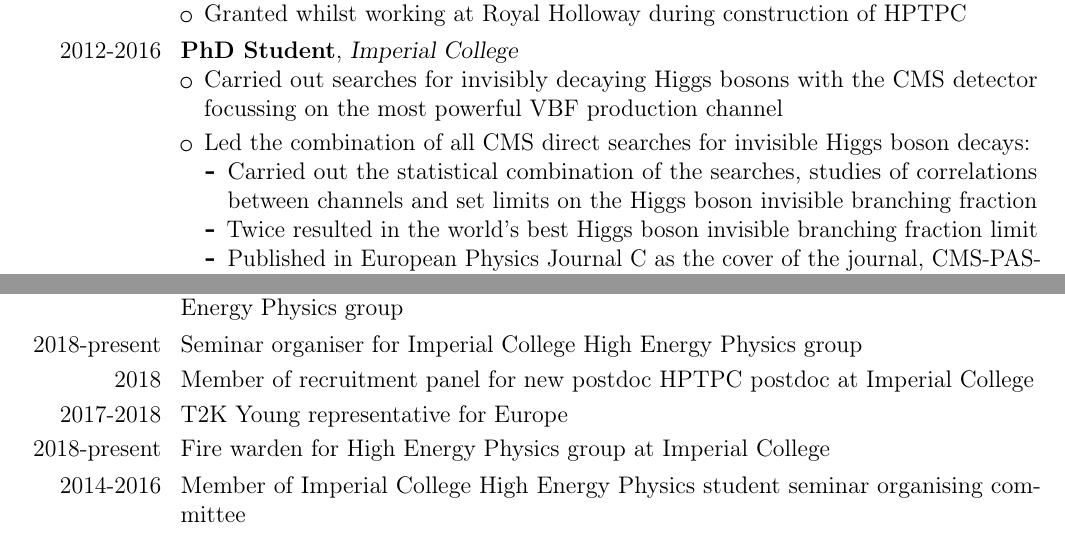
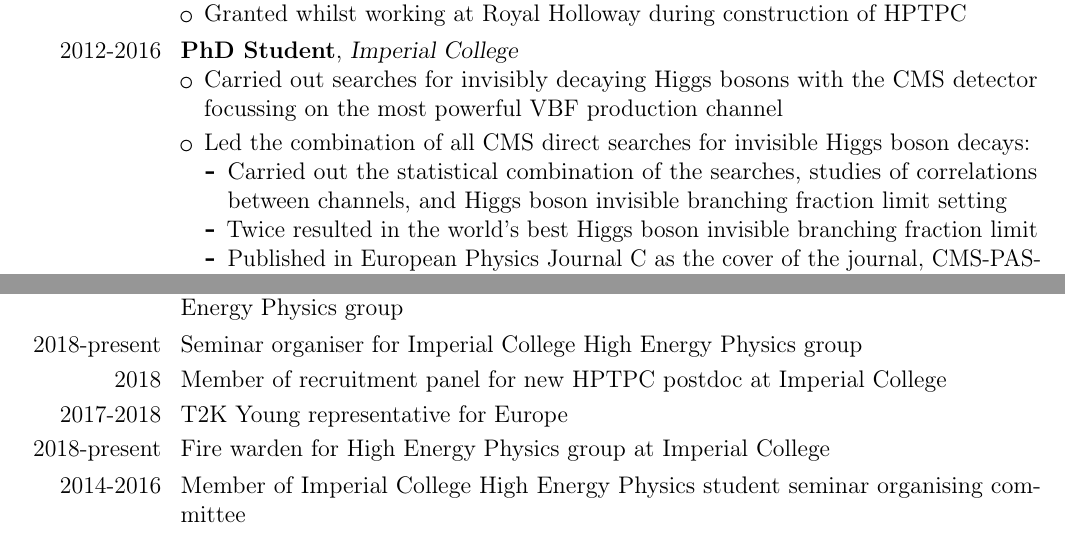
Before and after one commit to pjdunne/CV, a LaTeX CV (pdunneCV.tex): two parts of pages 1 and 5 of 6, joined at a grey line, cut so that both start at the same text. Compiled offline with pdfLaTeX.

Commit message:
UCL job submission version

```diff
--- a/pdunneCV.tex
+++ b/pdunneCV.tex
@@ -73,7 +73,7 @@
     \vspace{.1cm}
     \myitem Led the combination of all CMS direct searches for invisible Higgs boson decays:
     \begin{itemize}
-      \myitem Carried out the statistical combination of the searches, studies of correlations between channels and set limits on the Higgs boson invisible branching fraction
+      \myitem Carried out the statistical combination of the searches, studies of correlations between channels, and Higgs boson invisible branching fraction limit setting
       \myitem Twice resulted in the world's best Higgs boson invisible branching fraction limit
       \myitem Published in European Physics Journal C as the cover of the journal, CMS-PAS-HIG-13-030 and CMS-PAS-HIG-15-012
     \end{itemize}
@@ -340,7 +340,7 @@
 \mysection{Service Positions}
 \cventry{2018-present}{\textmd{Imperial College Physics Department Postdoctoral Committee representative for High Energy Physics group}}{}{}{}{}
 \cventry{2018-present}{\textmd{Seminar organiser for Imperial College High Energy Physics group}}{}{}{}{}
-\cventry{2018}{\textmd{Member of recruitment panel for new postdoc HPTPC postdoc at Imperial College}}{}{}{}{}
+\cventry{2018}{\textmd{Member of recruitment panel for new HPTPC postdoc at Imperial College}}{}{}{}{}
 \cventry{2017-2018}{\textmd{T2K Young representative for Europe}}{}{}{}{}
 \cventry{2018-present}{\textmd{Fire warden for High Energy Physics group at Imperial College}}{}{}{}{}
 \cventry{2014-2016}{\textmd{Member of Imperial College High Energy Physics student seminar organising committee}}{}{}{}{}
```
Also changed, not shown: pdunneCV.pdf.
